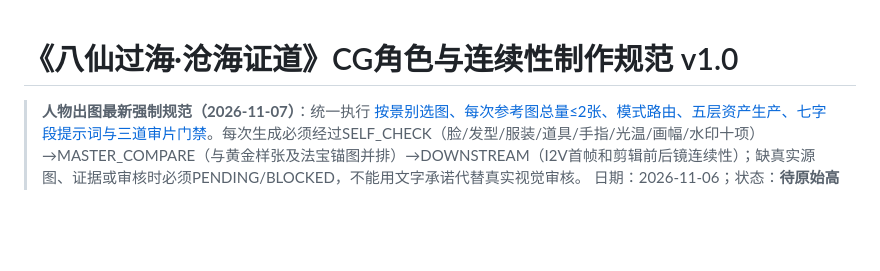
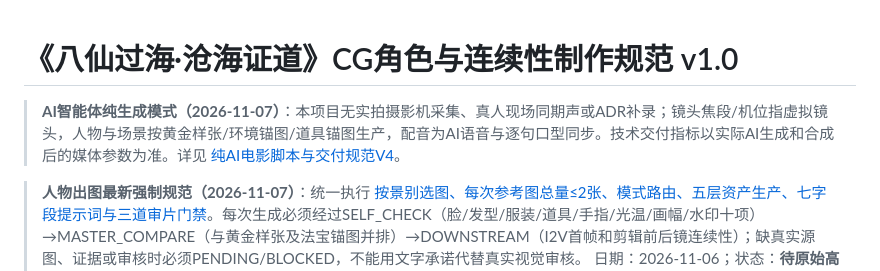
Before and after one commit to huuchaujfj102-beep/5588a, a Markdown page: docs/baxian-cg-continuity-v1.md, the part around the change. GitHub-like rendering; blank space fills up the shorter version.

Commit message:
docs: point all agent film workflow references to canonical AI-only V4 standard

```diff
--- a/docs/baxian-cg-continuity-v1.md
+++ b/docs/baxian-cg-continuity-v1.md
@@ -1,4 +1,7 @@
 # 《八仙过海·沧海证道》CG角色与连续性制作规范 v1.0
+
+> **AI智能体纯生成模式（2026-11-07）**：本项目无实拍摄影机采集、真人现场同期声或ADR补录；镜头焦段/机位指虚拟镜头，人物与场景按黄金样张/环境锚图/道具锚图生产，配音为AI语音与逐句口型同步。技术交付指标以实际AI生成和合成后的媒体参数为准。详见 [纯AI电影脚本与交付规范V4](baxian-ai-film-screenplay-and-delivery-rules-v4.md)。
+
 
 > **人物出图最新强制规范（2026-11-07）**：统一执行 [按景别选图、每次参考图总量≤2张、模式路由、五层资产生产、七字段提示词与三道审片门禁](baxian-character-shot-reference-selection-v1.md)。每次生成必须经过SELF_CHECK（脸/发型/服装/道具/手指/光温/画幅/水印十项）→MASTER_COMPARE（与黄金样张及法宝锚图并排）→DOWNSTREAM（I2V首帧和剪辑前后镜连续性）；缺真实源图、证据或审核时必须PENDING/BLOCKED，不能用文字承诺代替真实视觉审核。
 日期：2026-11-06；状态：**待原始高清定型图与分镜/剧本验证，不能称为已视觉验收**。
```
